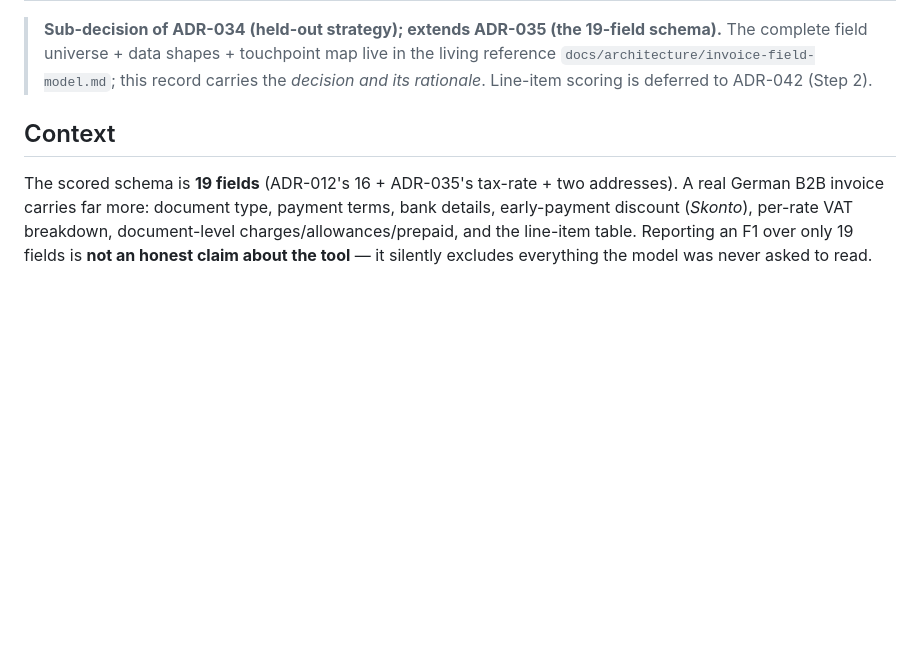
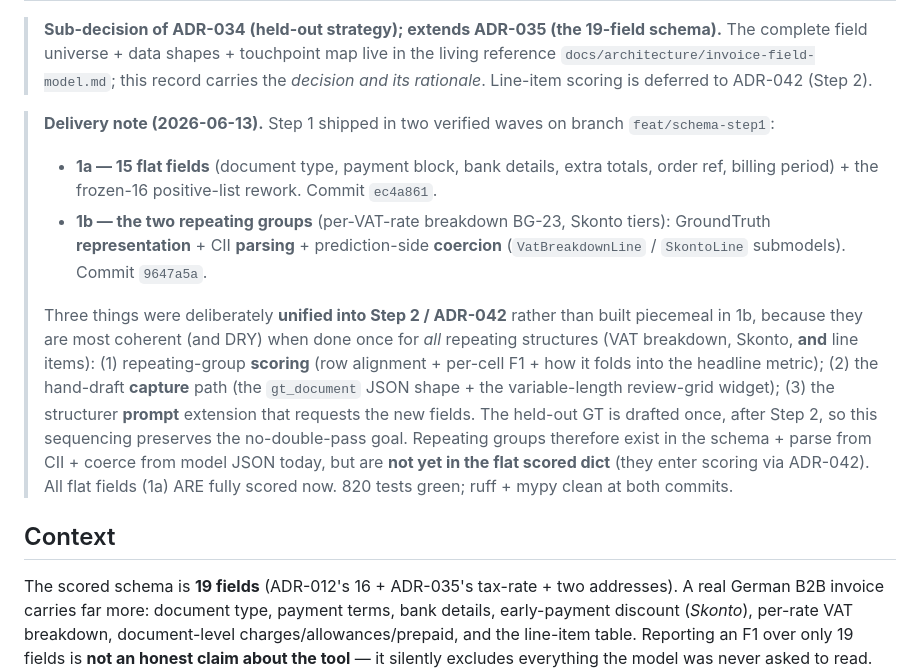
Before and after one commit to ReebalSami/horus, a Markdown page: docs/decisions/ADR-041-full-coverage-extraction-schema.md, the part around the change. Rendered like a GitHub page; blank space fills up the shorter version.

Commit message:
docs(ADR-041): record Step 1a/1b delivery + Step 2/ADR-042 deferrals

```diff
--- a/docs/decisions/ADR-041-full-coverage-extraction-schema.md
+++ b/docs/decisions/ADR-041-full-coverage-extraction-schema.md
@@ -12,6 +12,26 @@
 > The complete field universe + data shapes + touchpoint map live in the living reference
 > `docs/architecture/invoice-field-model.md`; this record carries the *decision and its
 > rationale*. Line-item scoring is deferred to ADR-042 (Step 2).
+
+> **Delivery note (2026-06-13).** Step 1 shipped in two verified waves on branch
+> `feat/schema-step1`:
+> - **1a — 15 flat fields** (document type, payment block, bank details, extra totals,
+>   order ref, billing period) + the frozen-16 positive-list rework. Commit `ec4a861`.
+> - **1b — the two repeating groups** (per-VAT-rate breakdown BG-23, Skonto tiers):
+>   GroundTruth **representation** + CII **parsing** + prediction-side **coercion**
+>   (`VatBreakdownLine` / `SkontoLine` submodels). Commit `9647a5a`.
+>
+> Three things were deliberately **unified into Step 2 / ADR-042** rather than built
+> piecemeal in 1b, because they are most coherent (and DRY) when done once for *all*
+> repeating structures (VAT breakdown, Skonto, **and** line items): (1) repeating-group
+> **scoring** (row alignment + per-cell F1 + how it folds into the headline metric);
+> (2) the hand-draft **capture** path (the `gt_document` JSON shape + the variable-length
+> review-grid widget); (3) the structurer **prompt** extension that requests the new
+> fields. The held-out GT is drafted once, after Step 2, so this sequencing preserves the
+> no-double-pass goal. Repeating groups therefore exist in the schema + parse from CII +
+> coerce from model JSON today, but are **not yet in the flat scored dict** (they enter
+> scoring via ADR-042). All flat fields (1a) ARE fully scored now. 820 tests green; ruff +
+> mypy clean at both commits.
 
 ## Context
 
```
